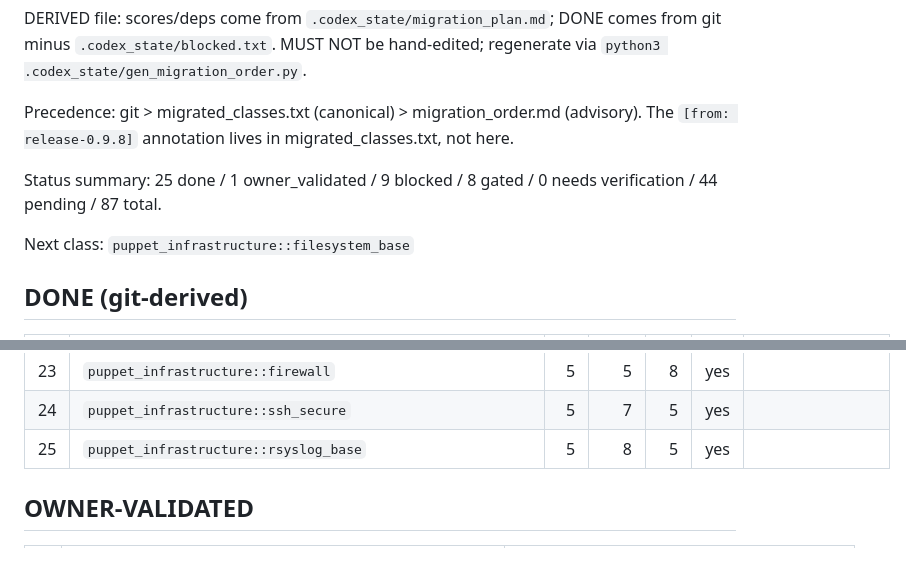
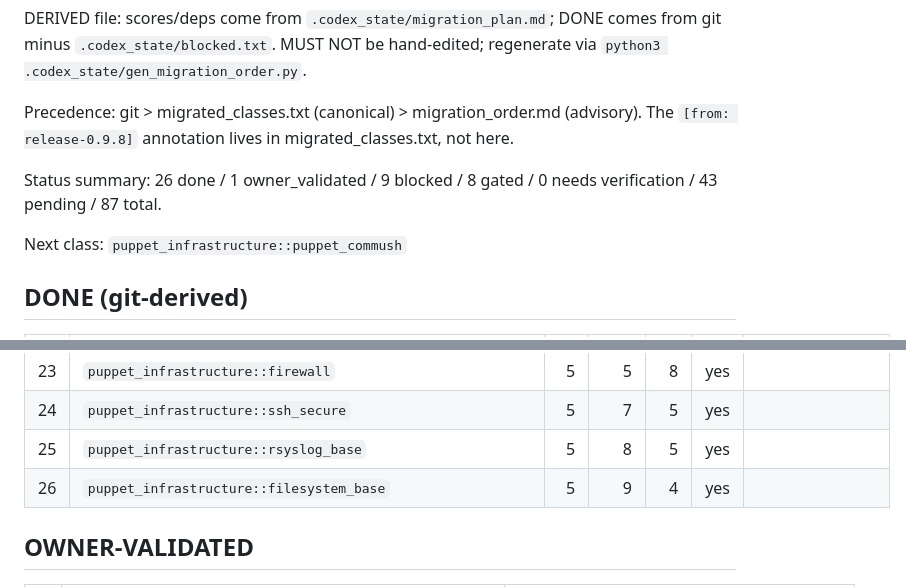
Before and after one commit to ghomem/infra_populi, a Markdown page: .codex_state/migration_order.md, 2 parts joined by grey strips. GitHub-like rendering; blank space fills up the shorter version.

Commit message:
P8: record migration order after filesystem_base

```diff
--- a/.codex_state/migration_order.md
+++ b/.codex_state/migration_order.md
@@ -6,9 +6,9 @@ DERIVED file: scores/deps come from `.codex_state/migration_plan.md`; DONE comes
 
 Precedence: git > migrated_classes.txt (canonical) > migration_order.md (advisory). The `[from: release-0.9.8]` annotation lives in migrated_classes.txt, not here.
 
-Status summary: 25 done / 1 owner_validated / 9 blocked / 8 gated / 0 needs verification / 44 pending / 87 total.
+Status summary: 26 done / 1 owner_validated / 9 blocked / 8 gated / 0 needs verification / 43 pending / 87 total.
 
-Next class: `puppet_infrastructure::filesystem_base`
+Next class: `puppet_infrastructure::puppet_commush`
 
 ## DONE (git-derived)
 
@@ -39,6 +39,7 @@ Next class: `puppet_infrastructure::filesystem_base`
 | 23 | `puppet_infrastructure::firewall` | 5 | 5 | 8 | yes |  |
 | 24 | `puppet_infrastructure::ssh_secure` | 5 | 7 | 5 | yes |  |
 | 25 | `puppet_infrastructure::rsyslog_base` | 5 | 8 | 5 | yes |  |
+| 26 | `puppet_infrastructure::filesystem_base` | 5 | 9 | 4 | yes |  |
 
 ## OWNER-VALIDATED
 
```
Also changed, not shown: other parts of .codex_state/migration_order.md (+44 -45 lines).
